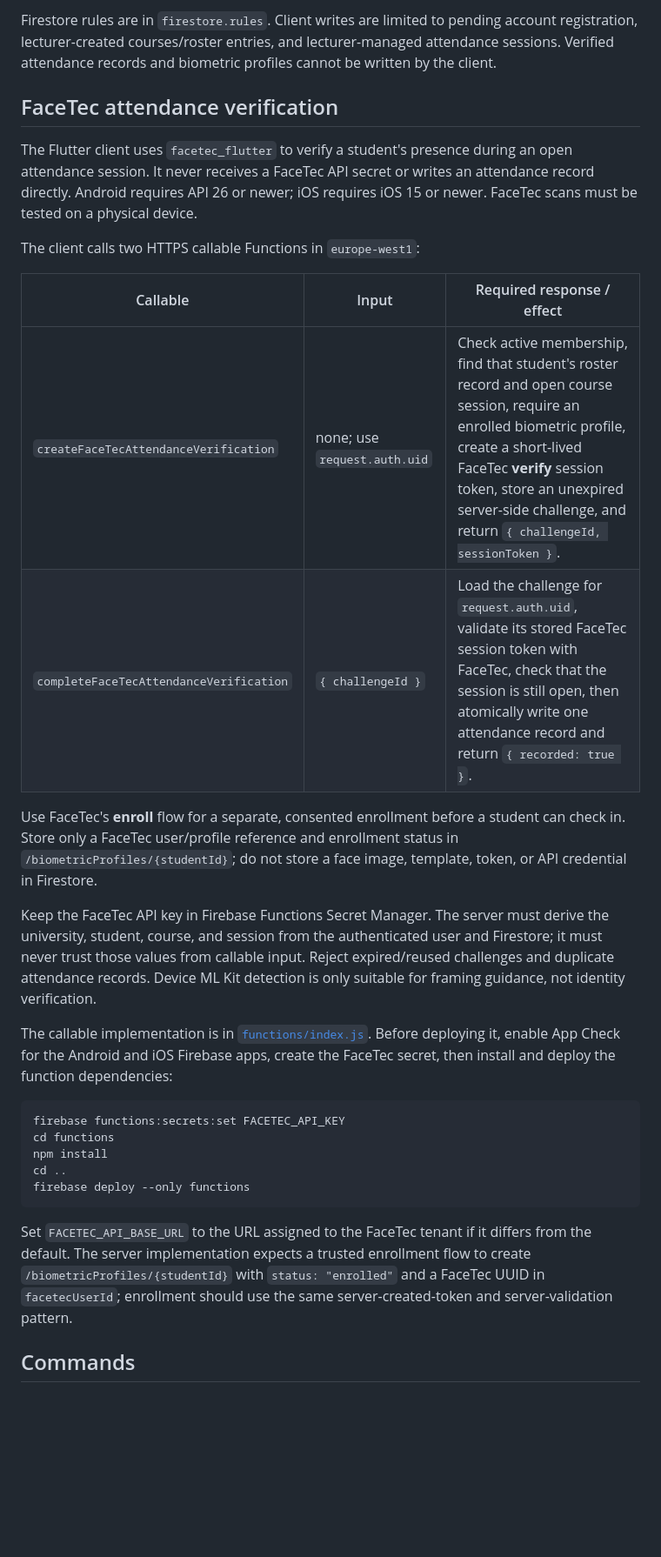
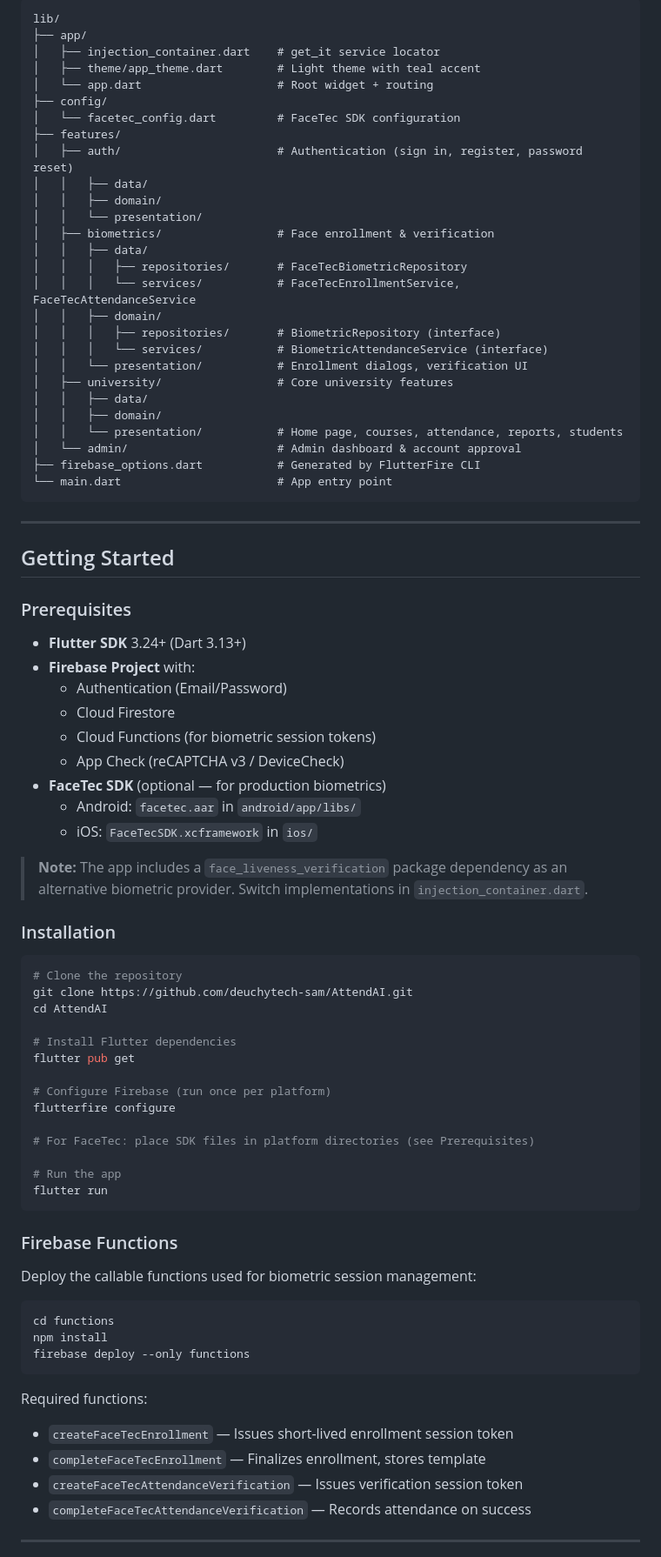
Before and after one commit to deuchytech-sam/AttendAI, a Markdown page: README.md, the part around one of its changes. Shown at 87% size. Drawn GitHub-style; blank space fills up the shorter version.

Commit message:
Add professional README.md with project documentation

````diff
--- a/README.md
+++ b/README.md
@@ -35,32 +49,86 @@ The default Firebase project is `attendai-ec4cd`; Firestore is in `europe-west1`
 
-Firestore rules are in `firestore.rules`. Client writes are limited to pending account registration, lecturer-created courses/roster entries, and lecturer-managed attendance sessions. Verified attendance records and biometric profiles cannot be written by the client.
+```
+lib/
+├── app/
+│   ├── injection_container.dart    # get_it service locator
+│   ├── theme/app_theme.dart        # Light theme with teal accent
+│   └── app.dart                    # Root widget + routing
+├── config/
+│   └── facetec_config.dart         # FaceTec SDK configuration
+├── features/
+│   ├── auth/                       # Authentication (sign in, register, password reset)
+│   │   ├── data/
+│   │   ├── domain/
+│   │   └── presentation/
+│   ├── biometrics/                 # Face enrollment & verification
+│   │   ├── data/
+│   │   │   ├── repositories/       # FaceTecBiometricRepository
+│   │   │   └── services/           # FaceTecEnrollmentService, FaceTecAttendanceService
+│   │   ├── domain/
+│   │   │   ├── repositories/       # BiometricRepository (interface)
+│   │   │   └── services/           # BiometricAttendanceService (interface)
+│   │   └── presentation/           # Enrollment dialogs, verification UI
+│   ├── university/                 # Core university features
+│   │   ├── data/
+│   │   ├── domain/
+│   │   └── presentation/           # Home page, courses, attendance, reports, students
+│   └── admin/                      # Admin dashboard & account approval
+├── firebase_options.dart           # Generated by FlutterFire CLI
+└── main.dart                       # App entry point
+```
 
-## FaceTec attendance verification
+---
 
-The Flutter client uses `facetec_flutter` to verify a student's presence during an open attendance session. It never receives a FaceTec API secret or writes an attendance record directly. Android requires API 26 or newer; iOS requires iOS 15 or newer. FaceTec scans must be tested on a physical device.
+## Getting Started
 
-The client calls two HTTPS callable Functions in `europe-west1`:
+### Prerequisites
 
-| Callable | Input | Required response / effect |
-| --- | --- | --- |
-| `createFaceTecAttendanceVerification` | none; use `request.auth.uid` | Check active membership, find that student's roster record and open course session, require an enrolled biometric profile, create a short-lived FaceTec **verify** session token, store an unexpired server-side challenge, and return `{ challengeId, sessionToken }`. |
-| `completeFaceTecAttendanceVerification` | `{ challengeId }` | Load the challenge for `request.auth.uid`, validate its stored FaceTec session token with FaceTec, check that the session is still open, then atomically write one attendance record and return `{ recorded: true }`. |
+- **Flutter SDK** 3.24+ (Dart 3.13+)
+- **Firebase Project** with:
+  - Authentication (Email/Password)
+  - Cloud Firestore
+  - Cloud Functions (for biometric session tokens)
+  - App Check (reCAPTCHA v3 / DeviceCheck)
+- **FaceTec SDK** (optional — for production biometrics)
+  - Android: `facetec.aar` in `android/app/libs/`
+  - iOS: `FaceTecSDK.xcframework` in `ios/`
 
-Use FaceTec's **enroll** flow for a separate, consented enrollment before a student can check in. Store only a FaceTec user/profile reference and enrollment status in `/biometricProfiles/{studentId}`; do not store a face image, template, token, or API credential in Firestore.
+> **Note:** The app includes a `face_liveness_verification` package dependency as an alternative biometric provider. Switch implementations in `injection_container.dart`.
 
-Keep the FaceTec API key in Firebase Functions Secret Manager. The server must derive the university, student, course, and session from the authenticated user and Firestore; it must never trust those values from callable input. Reject expired/reused challenges and duplicate attendance records. Device ML Kit detection is only suitable for framing guidance, not identity verification.
+### Installation
 
-The callable implementation is in [`functions/index.js`](functions/index.js). Before deploying it, enable App Check for the Android and iOS Firebase apps, create the FaceTec secret, then install and deploy the function dependencies:
+```bash
+# Clone the repository
+git clone https://github.com/deuchytech-sam/AttendAI.git
+cd AttendAI
 
-```sh
-firebase functions:secrets:set FACETEC_API_KEY
+# Install Flutter dependencies
+flutter pub get
+
+# Configure Firebase (run once per platform)
+flutterfire configure
+
+# For FaceTec: place SDK files in platform directories (see Prerequisites)
+
+# Run the app
+flutter run
+```
+
+### Firebase Functions
+
+Deploy the callable functions used for biometric session management:
+
+```bash
 cd functions
 npm install
-cd ..
 firebase deploy --only functions
 ```
 
-Set `FACETEC_API_BASE_URL` to the URL assigned to the FaceTec tenant if it differs from the default. The server implementation expects a trusted enrollment flow to create `/biometricProfiles/{studentId}` with `status: "enrolled"` and a FaceTec UUID in `facetecUserId`; enrollment should use the same server-created-token and server-validation pattern.
+Required functions:
+- `createFaceTecEnrollment` — Issues short-lived enrollment session token
+- `completeFaceTecEnrollment` — Finalizes enrollment, stores template
+- `createFaceTecAttendanceVerification` — Issues verification session token
+- `completeFaceTecAttendanceVerification` — Records attendance on success
 
-## Commands
+---
 
````
Also changed, not shown: other parts of README.md (+182 -31 lines).
